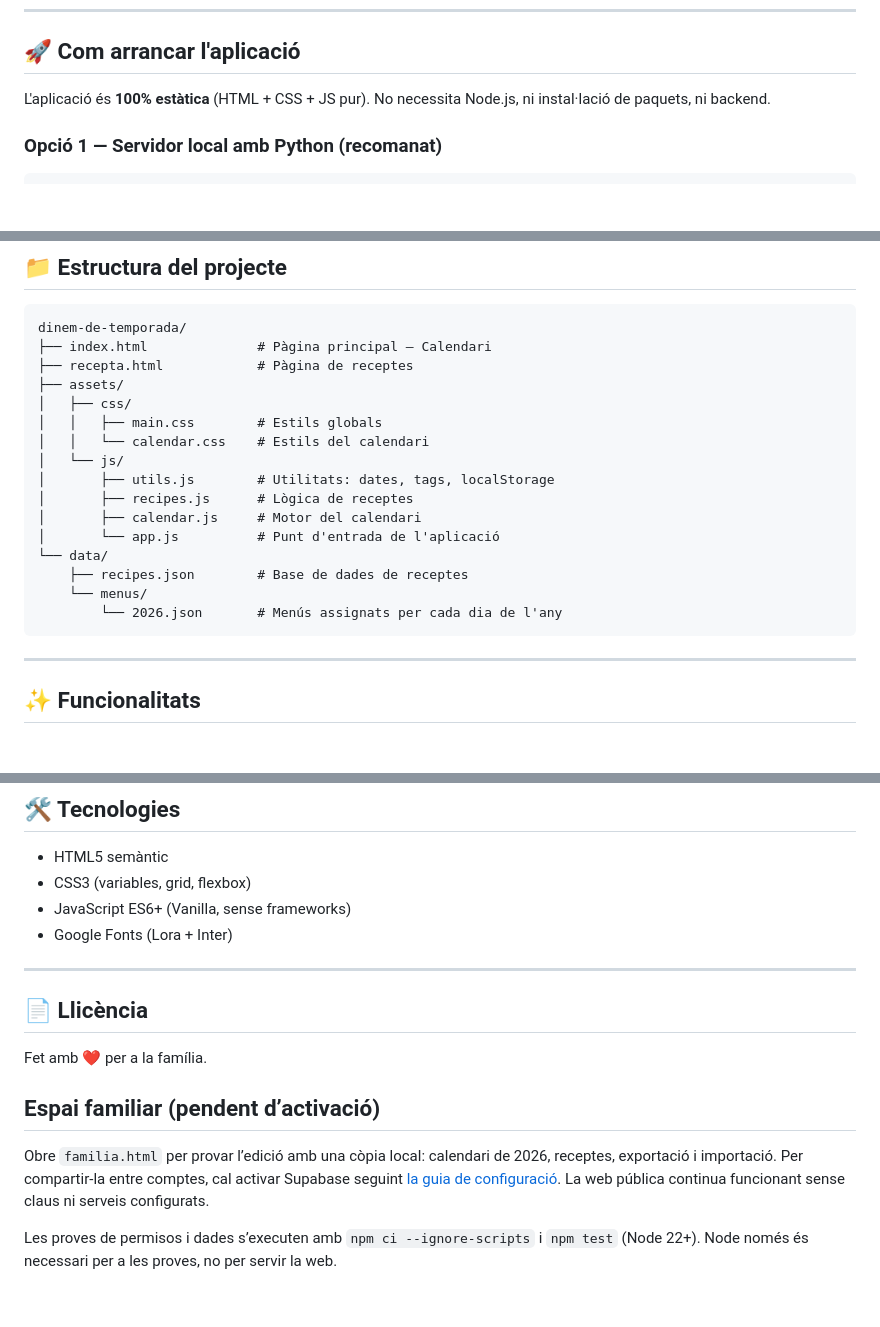
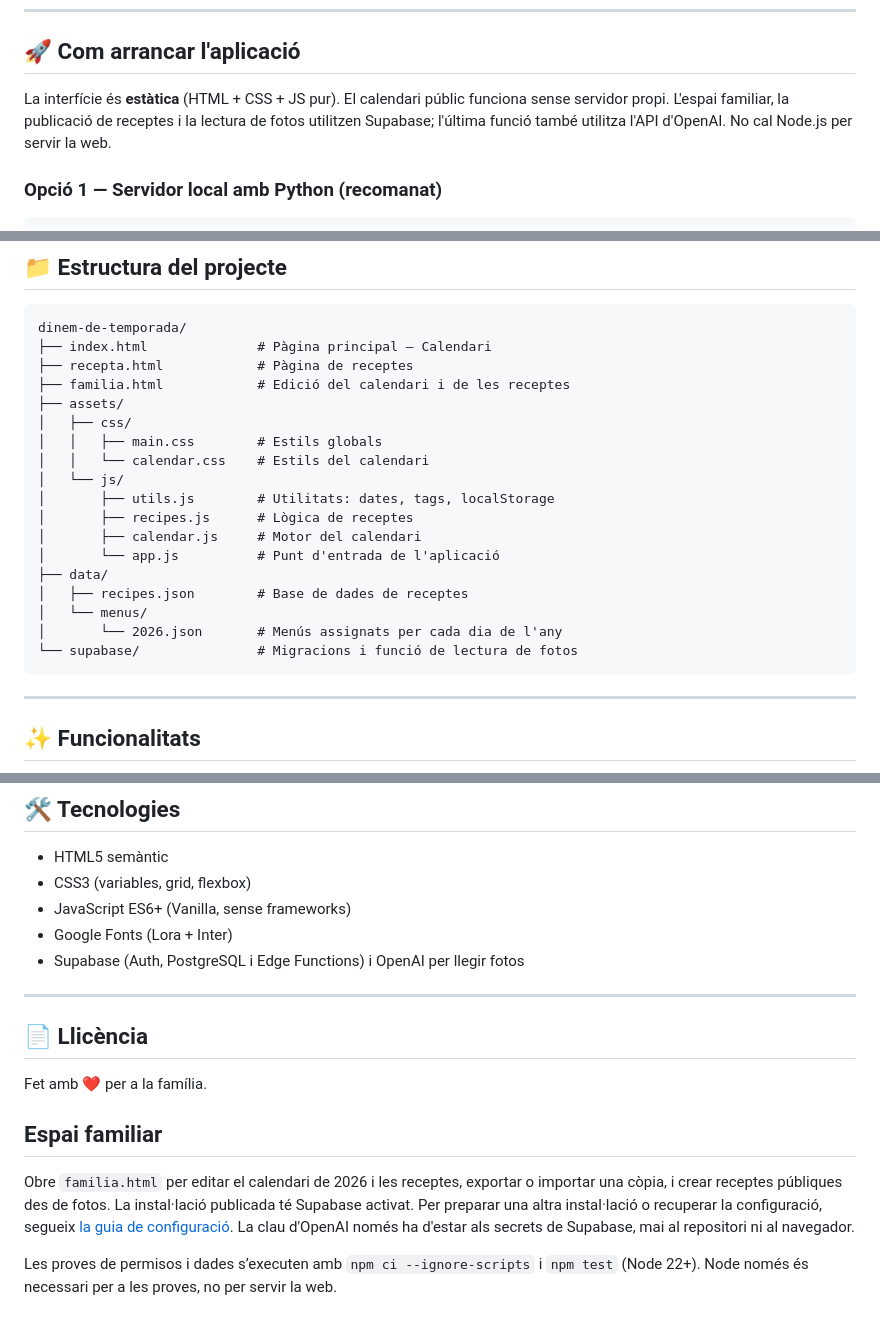
Before and after one commit to HectorPelicanoAH/dinem-de-temporada, a Markdown page: README.md, 3 parts joined by grey strips. Drawn GitHub-style; blank space fills up the shorter version.

Commit message:
Documenta la activación de recetas desde fotos

````diff
--- a/README.md
+++ b/README.md
@@ -6,7 +6,7 @@ Aplicació web estàtica de planificació de menús mediterranis per a tota la f
 
 ## 🚀 Com arrancar l'aplicació
 
-L'aplicació és **100% estàtica** (HTML + CSS + JS pur). No necessita Node.js, ni instal·lació de paquets, ni backend.
+La interfície és **estàtica** (HTML + CSS + JS pur). El calendari públic funciona sense servidor propi. L'espai familiar, la publicació de receptes i la lectura de fotos utilitzen Supabase; l'última funció també utilitza l'API d'OpenAI. No cal Node.js per servir la web.
 
 ### Opció 1 — Servidor local amb Python (recomanat)
 
@@ -40,6 +40,7 @@ Obre el navegador a: **http://localhost:3000** (o el port que indiqui)
 dinem-de-temporada/
 ├── index.html              # Pàgina principal — Calendari
 ├── recepta.html            # Pàgina de receptes
+├── familia.html            # Edició del calendari i de les receptes
 ├── assets/
 │   ├── css/
 │   │   ├── main.css        # Estils globals
@@ -49,10 +50,11 @@ dinem-de-temporada/
 │       ├── recipes.js      # Lògica de receptes
 │       ├── calendar.js     # Motor del calendari
 │       └── app.js          # Punt d'entrada de l'aplicació
-└── data/
-    ├── recipes.json        # Base de dades de receptes
-    └── menus/
-        └── 2026.json       # Menús assignats per cada dia de l'any
+├── data/
+│   ├── recipes.json        # Base de dades de receptes
+│   └── menus/
+│       └── 2026.json       # Menús assignats per cada dia de l'any
+└── supabase/               # Migracions i funció de lectura de fotos
 ```
 
 ---
@@ -138,14 +142,16 @@ Crea un fitxer `data/menus/YYYY.json` amb el format:
 - CSS3 (variables, grid, flexbox)
 - JavaScript ES6+ (Vanilla, sense frameworks)
 - Google Fonts (Lora + Inter)
+- Supabase (Auth, PostgreSQL i Edge Functions) i OpenAI per llegir fotos
 
 ---
 
 ## 📄 Llicència
 
 Fet amb ❤️ per a la família.
-## Espai familiar (pendent d’activació)
 
-Obre `familia.html` per provar l’edició amb una còpia local: calendari de 2026, receptes, exportació i importació. Per compartir-la entre comptes, cal activar Supabase seguint [la guia de configuració](docs/CONFIGURACION-FAMILIAR.md). La web pública continua funcionant sense claus ni serveis configurats.
+## Espai familiar
+
+Obre `familia.html` per editar el calendari de 2026 i les receptes, exportar o importar una còpia, i crear receptes públiques des de fotos. La instal·lació publicada té Supabase activat. Per preparar una altra instal·lació o recuperar la configuració, segueix [la guia de configuració](docs/CONFIGURACION-FAMILIAR.md). La clau d'OpenAI només ha d'estar als secrets de Supabase, mai al repositori ni al navegador.
 
 Les proves de permisos i dades s’executen amb `npm ci --ignore-scripts` i `npm test` (Node 22+). Node només és necessari per a les proves, no per servir la web.
````
Also changed, not shown: other parts of README.md (+2 -0 lines), docs/CONFIGURACION-FAMILIAR.md (+9 -8 lines).
